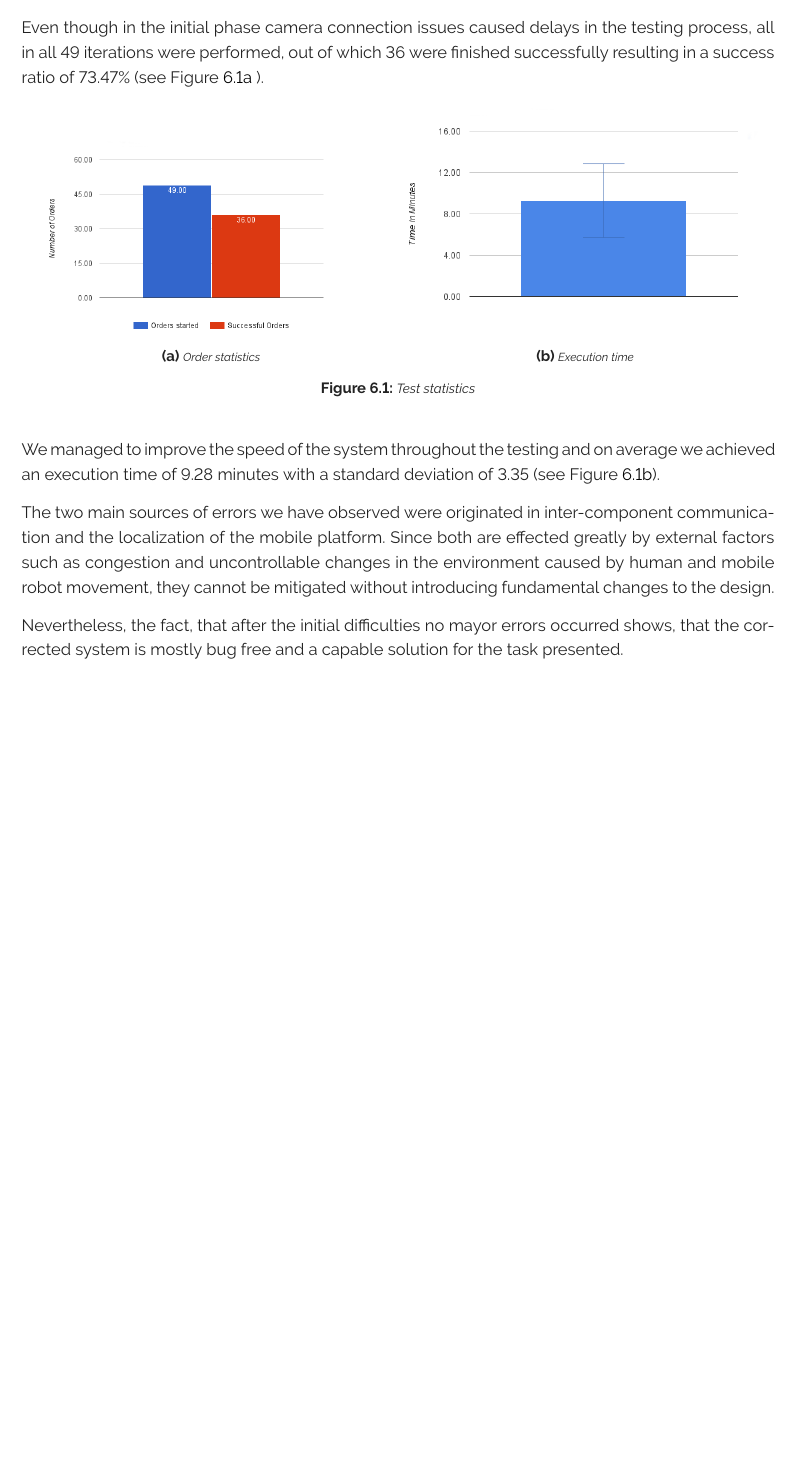
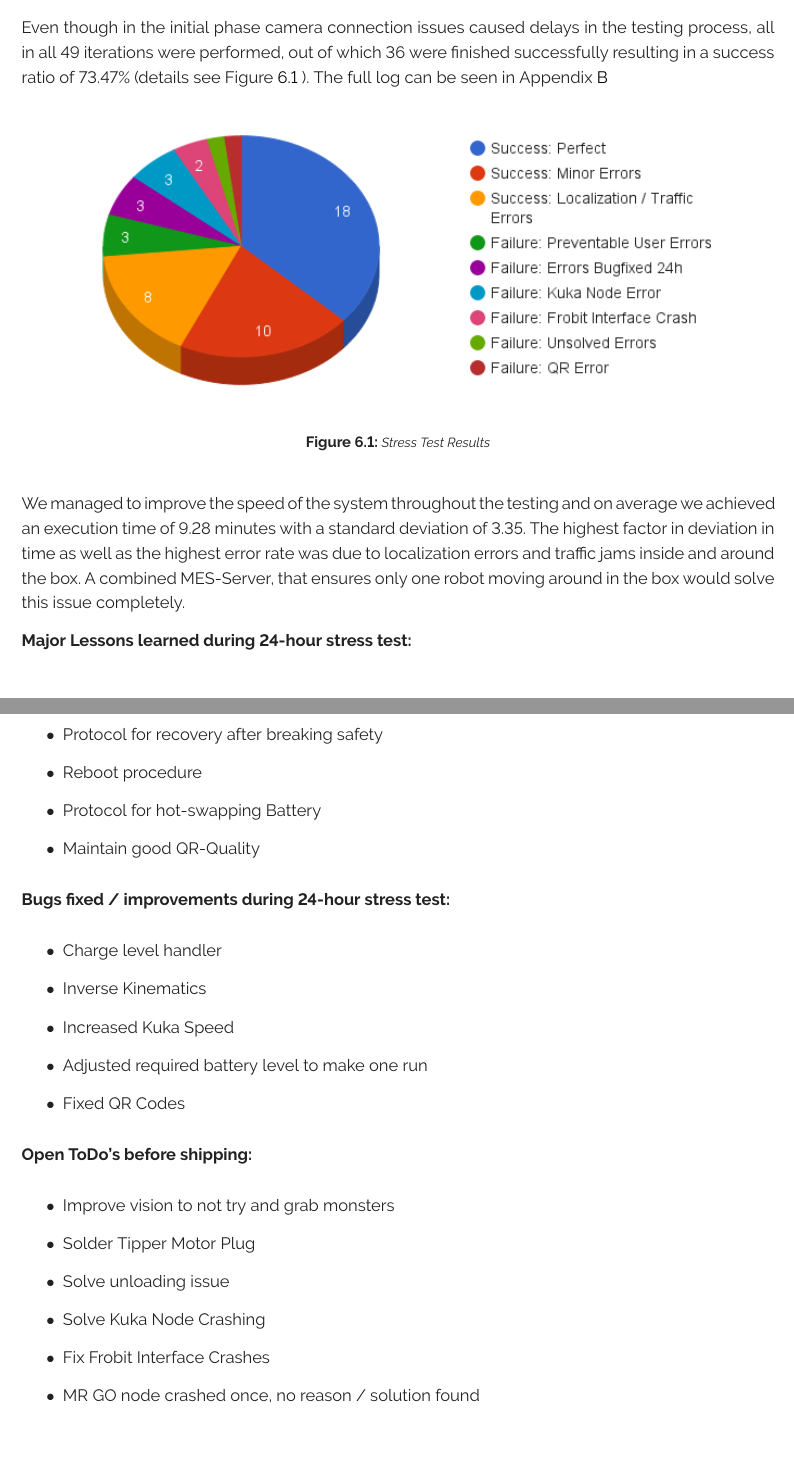
Before and after one commit to rsbGroup1/report, a LaTeX thesis (main.tex, which reads ch/system_test/system_test.tex): part of page 40 of 44 before the commit and two parts of pages 40 and 41 of 49 after it, the two joined at a grey line, cut so that both start at the same text, the shorter picture padded with empty space. Compiled offline with pdfLaTeX.

Commit message:
Test Sec: Changed Chart, Added full log, added some lists

```diff
--- a/ch/system_test/system_test.tex
+++ b/ch/system_test/system_test.tex
@@ -44,31 +44,44 @@ We have distinguished between the following types:
 
 \section{Test results}
 
-Even though in the initial phase camera connection issues caused delays in the testing process, all in all 49 iterations were performed, out of which 36 were finished successfully resulting in a success ratio of 73.47\% (see Figure \ref{fig:order_statistics} ).
+Even though in the initial phase camera connection issues caused delays in the testing process, all in all 49 iterations were performed, out of which 36 were finished successfully resulting in a success ratio of 73.47\% (details see Figure \ref{fig:order_statistics} ). The full log can be seen in Appendix \ref{"apx:log"}
+
 
 \begin{figure}[H]
-    \centering
-    \begin{subfigure}[b]{0.48\textwidth}
-        \includegraphics[width=\textwidth]{order_statistics}
-        \caption{Order statistics}
-        \label{fig:order_statistics}
-    \end{subfigure}
-    ~
-    \begin{subfigure}[b]{0.48\textwidth}
-        \includegraphics[width=\textwidth]{execution_time}
-        \caption{Execution time}
-        \label{fig:execution_time}
-	\end{subfigure}
-\caption{Test statistics}
+	\centering
+	\includegraphics[width=0.9\textwidth]{stress_test_pie}
+	\caption{Stress Test Results}
+	\label{fig:order_statistics}
 \end{figure}
 
-We managed to improve the speed of the system throughout the testing and on average we achieved an execution time of  9.28 minutes with a standard deviation of 3.35 (see Figure \ref{fig:execution_time}).
+We managed to improve the speed of the system throughout the testing and on average we achieved an execution time of  9.28 minutes with a standard deviation of 3.35. The highest factor in deviation in time as well as the highest error rate was due to localization errors and traffic jams inside and around the box. A combined MES-Server, that ensures only one robot moving around in the box would solve this issue completely.
 
-The two main sources of errors we have observed were originated in inter-component communication and the localization of the mobile platform. Since both are effected greatly by external factors such as congestion and uncontrollable changes in the environment caused by human and mobile robot movement, they cannot be mitigated without introducing fundamental changes to the design.
+\textbf{Major Lessons learned during 24-hour stress test:}
+\begin{itemize}
+\item Protocol for recovery after breaking safety
+\item Reboot procedure
+\item Protocol for hot-swapping Battery
+\item Maintain good QR-Quality
+\end{itemize}
 
-Nevertheless, the fact, that after the initial difficulties no mayor errors occurred shows, that the corrected system is mostly bug free and a capable solution for the task presented.
+\textbf{Bugs fixed / improvements during 24-hour stress test:}
+\begin{itemize}
+\item Charge level handler
+\item Inverse Kinematics
+\item Increased Kuka Speed
+\item Adjusted required battery level to make one run
+\item Fixed QR Codes
+\end{itemize}
 
-
+\textbf{Open ToDo's before shipping:}
+\begin{itemize}
+\item Improve vision to not try and grab monsters
+\item Solder Tipper Motor Plug
+\item Solve unloading issue
+\item Solve Kuka Node Crashing
+\item Fix Frobit Interface Crashes
+\item MR GO node crashed once, no reason / solution found
+\end{itemize}
 
 
 
```
Also changed, not shown: apx/appendices.tex (+1 -1 lines), apx/sec/apx_2.tex (+9 -0 lines), figs/log.pdf (added), figs/stress_test_pie.png (added).
